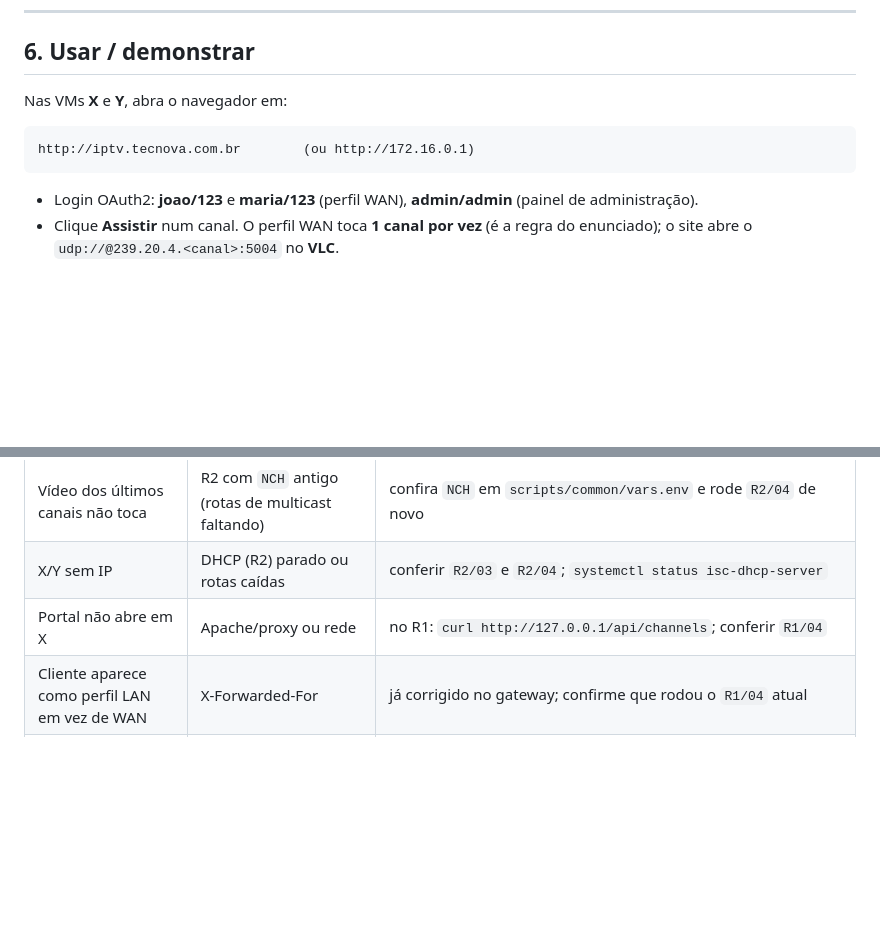
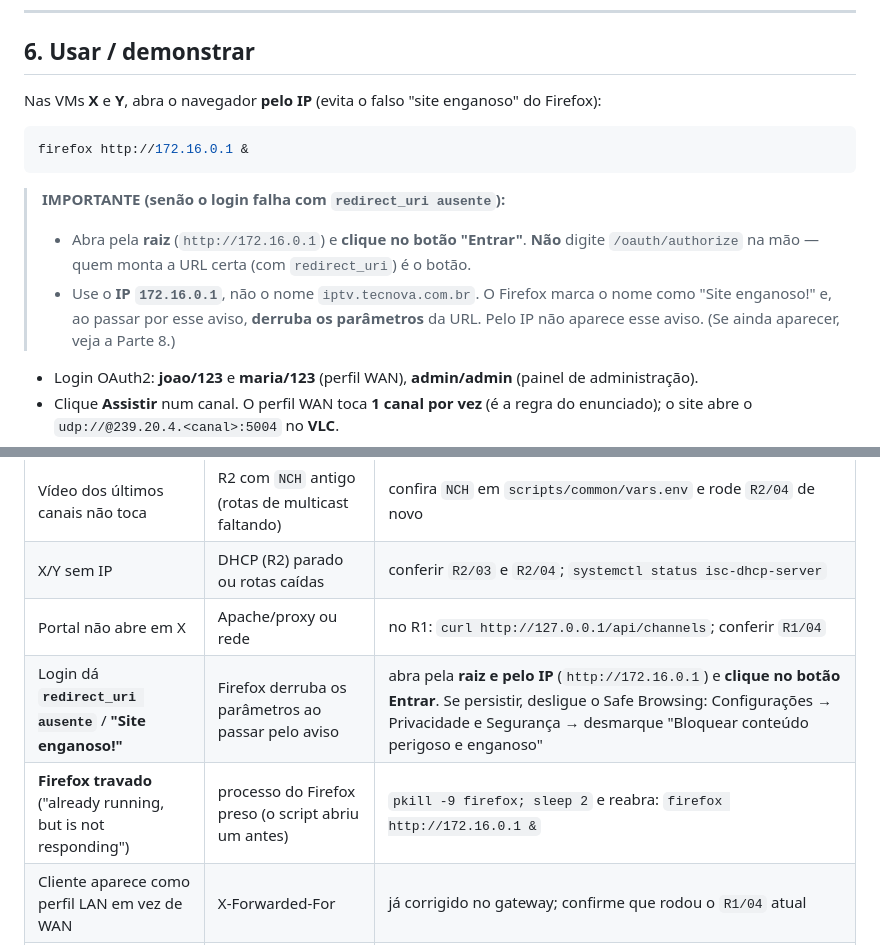
Before and after one commit to leozinlima/mini-iptv-technova, a Markdown page: GUIA_VM.md, 2 parts joined by grey strips. GitHub-like rendering; blank space fills up the shorter version.

Commit message:
guia: abrir portal pelo IP + botao Entrar (evita redirect_uri ausente); Firefox travado
Co-Authored-By: Claude Opus 4.8 <noreply@anthropic.com>

````diff
--- a/GUIA_VM.md
+++ b/GUIA_VM.md
@@ -225,11 +225,18 @@ As placas na VM são `enp0s3`/`enp0s8` — **os scripts detectam sozinhos**, nã
 
 ## 6. Usar / demonstrar
 
-Nas VMs **X** e **Y**, abra o navegador em:
+Nas VMs **X** e **Y**, abra o navegador **pelo IP** (evita o falso "site enganoso" do Firefox):
 
+```bash
+firefox http://172.16.0.1 &
 ```
-http://iptv.tecnova.com.br        (ou http://172.16.0.1)
-```
+
+> **IMPORTANTE (senão o login falha com `redirect_uri ausente`):**
+> - Abra pela **raiz** (`http://172.16.0.1`) e **clique no botão "Entrar"**. **Não** digite
+>   `/oauth/authorize` na mão — quem monta a URL certa (com `redirect_uri`) é o botão.
+> - Use o **IP `172.16.0.1`**, não o nome `iptv.tecnova.com.br`. O Firefox marca o nome como
+>   "Site enganoso!" e, ao passar por esse aviso, **derruba os parâmetros** da URL. Pelo IP não
+>   aparece esse aviso. (Se ainda aparecer, veja a Parte 8.)
 
 - Login OAuth2: **joao/123** e **maria/123** (perfil WAN), **admin/admin** (painel de administração).
 - Clique **Assistir** num canal. O perfil WAN toca **1 canal por vez** (é a regra do enunciado);
@@ -268,5 +275,7 @@ Ou simplesmente desligue as VMs.
 | Vídeo dos últimos canais não toca | R2 com `NCH` antigo (rotas de multicast faltando) | confira `NCH` em `scripts/common/vars.env` e rode `R2/04` de novo |
 | X/Y sem IP | DHCP (R2) parado ou rotas caídas | conferir `R2/03` e `R2/04`; `systemctl status isc-dhcp-server` |
 | Portal não abre em X | Apache/proxy ou rede | no R1: `curl http://127.0.0.1/api/channels`; conferir `R1/04` |
+| Login dá **`redirect_uri ausente`** / **"Site enganoso!"** | Firefox derruba os parâmetros ao passar pelo aviso | abra pela **raiz e pelo IP** (`http://172.16.0.1`) e **clique no botão Entrar**. Se persistir, desligue o Safe Browsing: Configurações → Privacidade e Segurança → desmarque "Bloquear conteúdo perigoso e enganoso" |
+| **Firefox travado** ("already running, but is not responding") | processo do Firefox preso (o script abriu um antes) | `pkill -9 firefox; sleep 2` e reabra: `firefox http://172.16.0.1 &` |
 | Cliente aparece como perfil LAN em vez de WAN | X-Forwarded-For | já corrigido no gateway; confirme que rodou o `R1/04` atual |
 | Vídeo trava na WAN | fluxo grande demais | o perfil WAN já usa `*_ld.mp4` (~80 kbps) — é o esperado |
````
